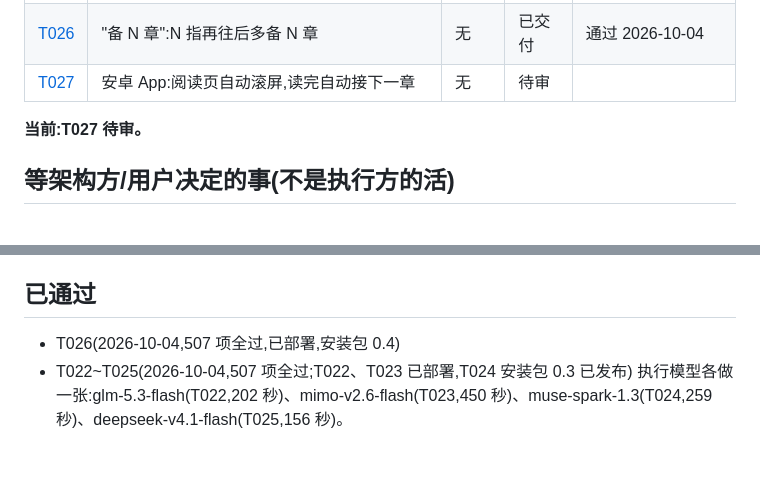
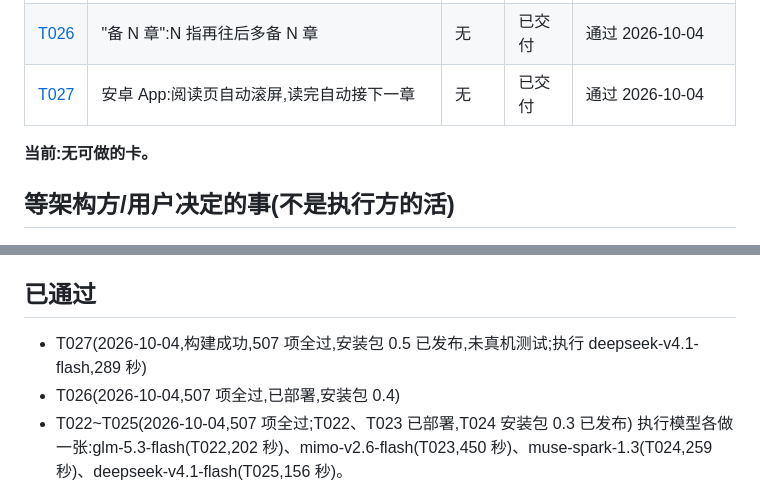
Before and after one commit to yoyoset/huaben, a Markdown page: docs/collab/BOARD.md, 2 parts joined by grey strips. Rendered like a GitHub page; blank space fills up the shorter version.

Commit message:
验收 T027(构建成功,507 项全过),安装包 0.5 已发布
主仓库重跑 gradle assembleDebug → BUILD SUCCESSFUL;pytest 507 passed。
改动与卡逐条一致;对照网页版 autoscroll.js 行为一致(两处有意不同记在卡里)。未真机测试。

Co-Authored-By: Claude Opus 5.5 <noreply@anthropic.com>

```diff
--- a/docs/collab/BOARD.md
+++ b/docs/collab/BOARD.md
@@ -31,9 +31,9 @@
 | [T024](tasks/T024-app-read-polish.md) | 安卓 App:阅读的三处小修 | 无 | 已交付 | 通过 2026-10-04 |
 | [T025](tasks/T025-tics-report.md) | 口头禅统计:一个只读的小工具 | 无 | 已交付 | 通过 2026-10-04 |
 | [T026](tasks/T026-prep-counts-new-chapters.md) | "备 N 章":N 指再往后多备 N 章 | 无 | 已交付 | 通过 2026-10-04 |
-| [T027](tasks/T027-app-autoscroll.md) | 安卓 App:阅读页自动滚屏,读完自动接下一章 | 无 | 待审 | |
+| [T027](tasks/T027-app-autoscroll.md) | 安卓 App:阅读页自动滚屏,读完自动接下一章 | 无 | 已交付 | 通过 2026-10-04 |
 
-**当前:T027 待审。**
+**当前:无可做的卡。**
 
 ## 等架构方/用户决定的事(不是执行方的活)
 
@@ -50,6 +50,7 @@
 
 ## 已通过
 
+- T027(2026-10-04,构建成功,507 项全过,安装包 0.5 已发布,未真机测试;执行 deepseek-v4.1-flash,289 秒)
 - T026(2026-10-04,507 项全过,已部署,安装包 0.4)
 - T022~T025(2026-10-04,507 项全过;T022、T023 已部署,T024 安装包 0.3 已发布)
   执行模型各做一张:glm-5.3-flash(T022,202 秒)、mimo-v2.6-flash(T023,450 秒)、muse-spark-1.3(T024,259 秒)、deepseek-v4.1-flash(T025,156 秒)。
```
Also changed, not shown: 1 other file.
